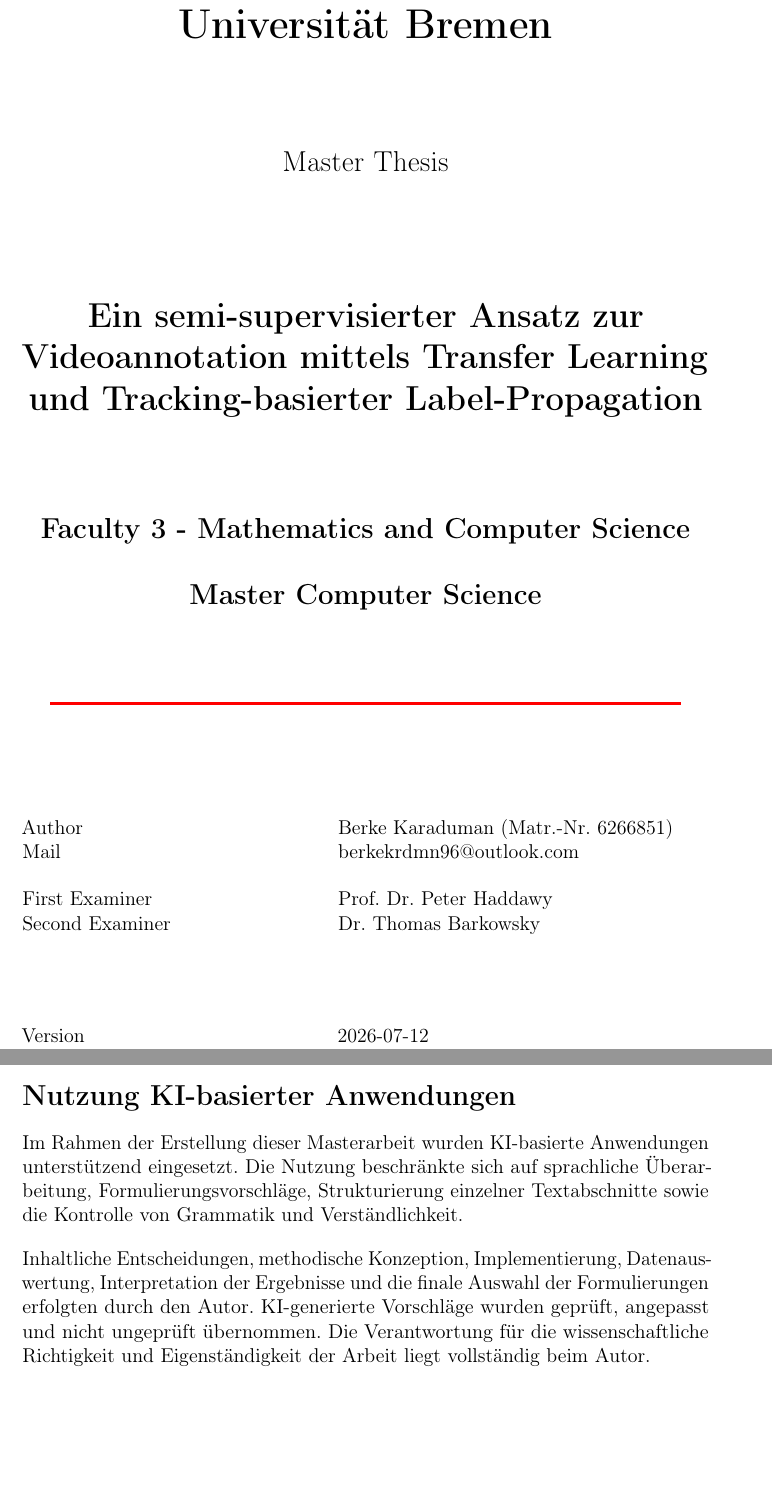
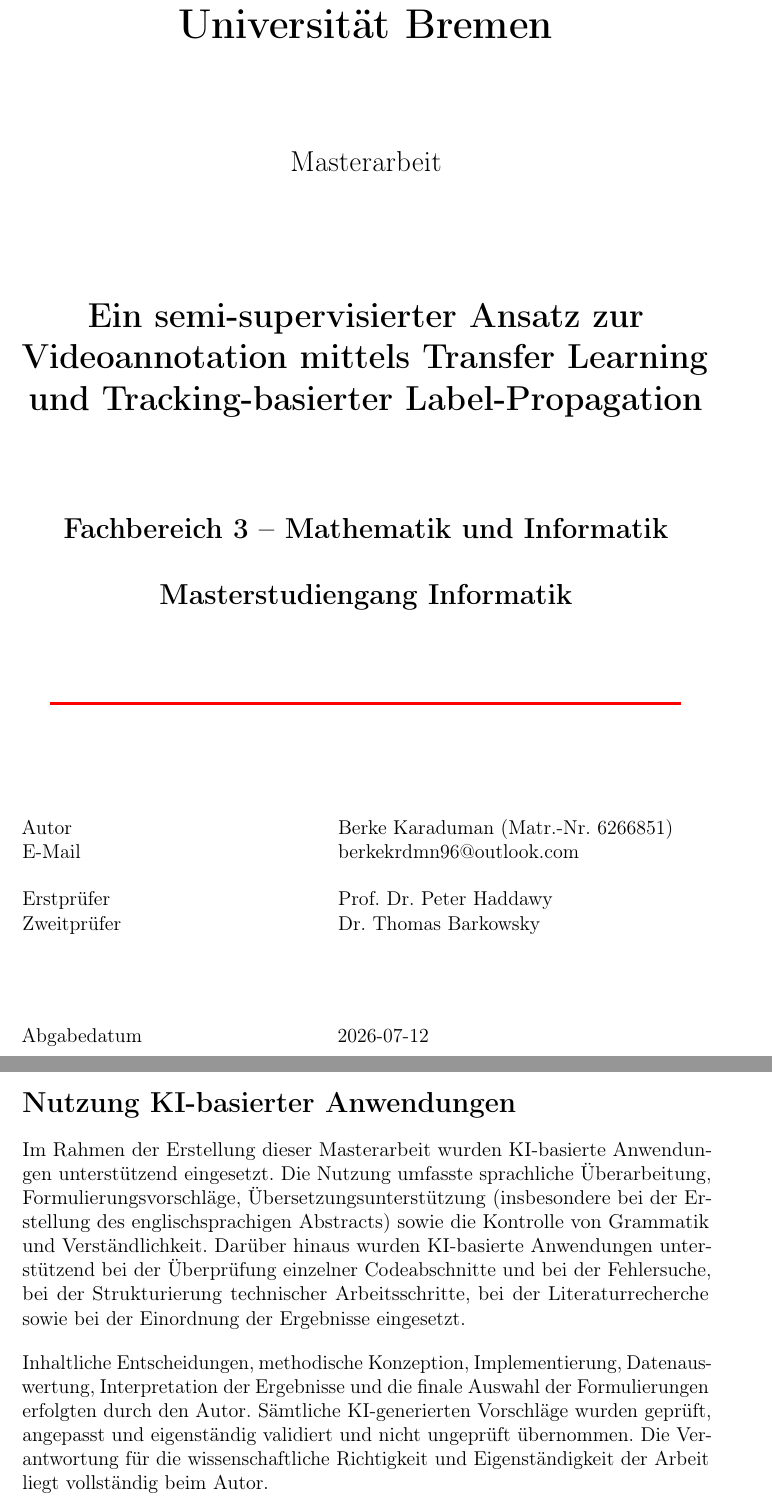
Before and after one commit to Berkekrd/semi-supervised-drone-annotation, a LaTeX thesis (thesis/main.tex, which reads thesis/appendix.tex, thesis/frontmatter/titlepage.tex): two parts of pages 1 and 91 of 95, joined at a grey line, cut so that both start at the same text, the shorter picture padded with empty space. Compiled offline with pdfLaTeX.

Commit message:
KI-Nutzung vervollständigt, Kapaseite vollständig auf Deutsch
KI-Nutzung: Übersetzungsunterstützung (insb. englisches Abstract),
Codeüberprüfung/Fehlersuche, Strukturierung technischer Arbeitsschritte,
Literaturrecherche und Einordnung der Ergebnisse ergänzt, da diese
Nutzung tatsächlich stattfand und die bisherige Beschränkung auf
sprachliche Überarbeitung unvollständig war.

Titelseite: gemischte englische Feldbezeichnungen (Faculty 3, Master
Computer Science, First Examiner, Version, Author, Mail) durch deutsche
Entsprechungen ersetzt für ein einheitliches Erscheinungsbild.

Co-Authored-By: Claude Sonnet 5 <noreply@anthropic.com>

```diff
--- a/thesis/appendix.tex
+++ b/thesis/appendix.tex
@@ -471,16 +471,20 @@
 \addcontentsline{toc}{section}{Nutzung KI-basierter Anwendungen}
 
 Im Rahmen der Erstellung dieser Masterarbeit wurden KI-basierte Anwendungen
-unterstützend eingesetzt. Die Nutzung beschränkte sich auf sprachliche
-Überarbeitung, Formulierungsvorschläge, Strukturierung einzelner Textabschnitte
-sowie die Kontrolle von Grammatik und Verständlichkeit.
+unterstützend eingesetzt. Die Nutzung umfasste sprachliche Überarbeitung,
+Formulierungsvorschläge, Übersetzungsunterstützung (insbesondere bei der
+Erstellung des englischsprachigen Abstracts) sowie die Kontrolle von Grammatik
+und Verständlichkeit. Darüber hinaus wurden KI-basierte Anwendungen
+unterstützend bei der Überprüfung einzelner Codeabschnitte und bei der
+Fehlersuche, bei der Strukturierung technischer Arbeitsschritte, bei der
+Literaturrecherche sowie bei der Einordnung der Ergebnisse eingesetzt.
 
 Inhaltliche Entscheidungen, methodische Konzeption, Implementierung,
 Datenauswertung, Interpretation der Ergebnisse und die finale Auswahl der
-Formulierungen erfolgten durch den Autor. KI-generierte Vorschläge wurden
-geprüft, angepasst und nicht ungeprüft übernommen. Die Verantwortung für die
-wissenschaftliche Richtigkeit und Eigenständigkeit der Arbeit liegt vollständig
-beim Autor.
+Formulierungen erfolgten durch den Autor. Sämtliche KI-generierten Vorschläge
+wurden geprüft, angepasst und eigenständig validiert und nicht ungeprüft
+übernommen. Die Verantwortung für die wissenschaftliche Richtigkeit und
+Eigenständigkeit der Arbeit liegt vollständig beim Autor.
 
 
 % =========================================================
--- a/thesis/frontmatter/titlepage.tex
+++ b/thesis/frontmatter/titlepage.tex
@@ -9,7 +9,7 @@
 {\huge\bfseries Universität Bremen\par}
 
 \vspace{1.6cm}
-{\Large Master Thesis\par}
+{\Large Masterarbeit\par}
 
 \vspace{2cm}
 
@@ -19,9 +19,9 @@
 
 \vspace{1.5cm}
 
-{\Large\bfseries Faculty 3 - Mathematics and Computer Science\par}
+{\Large\bfseries Fachbereich 3 -- Mathematik und Informatik\par}
 \vspace{0.2cm}
-{\Large\bfseries Master Computer Science\par}
+{\Large\bfseries Masterstudiengang Informatik\par}
 
 \vspace{1.2cm}
 {\color{red}\rule{0.92\textwidth}{2pt}}
@@ -33,11 +33,11 @@
 \noindent
 \begin{minipage}[t]{0.46\textwidth}
 \raggedright
-Author\\
-Mail\\[1.2em]
-First Examiner\\
-Second Examiner\\[4.5em]
-Version
+Autor\\
+E-Mail\\[1.2em]
+Erstprüfer\\
+Zweitprüfer\\[4.5em]
+Abgabedatum
 \end{minipage}%
 \begin{minipage}[t]{0.54\textwidth}
 \raggedright
```
